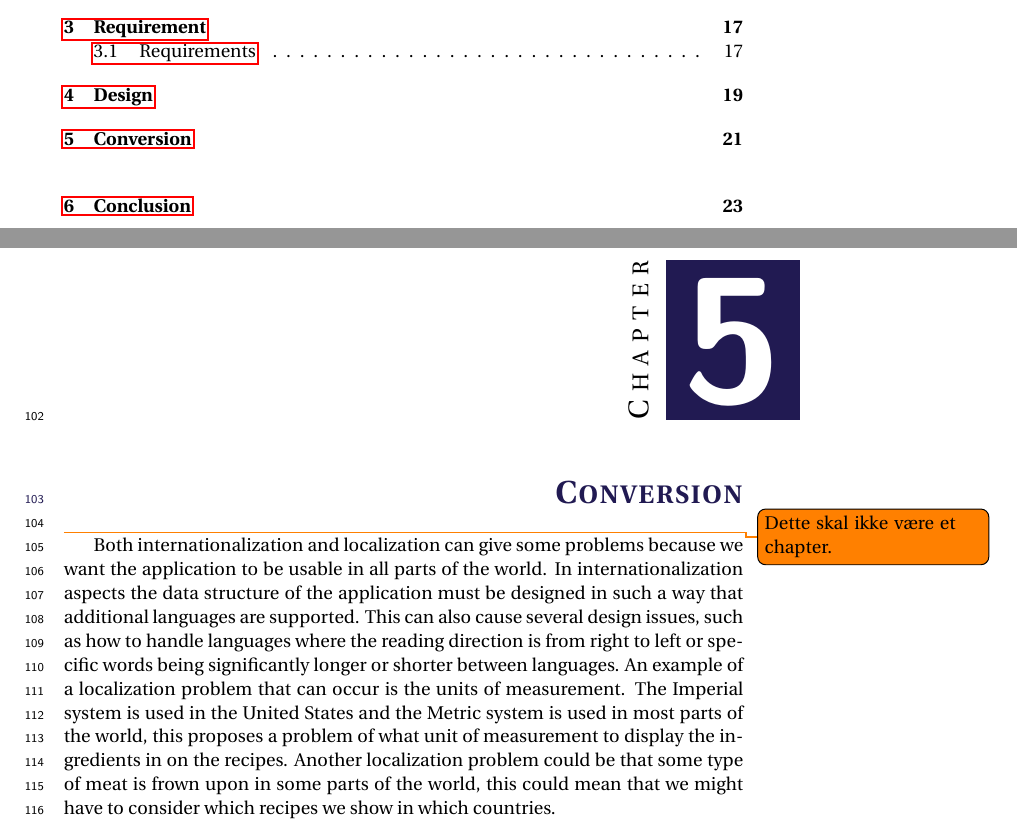
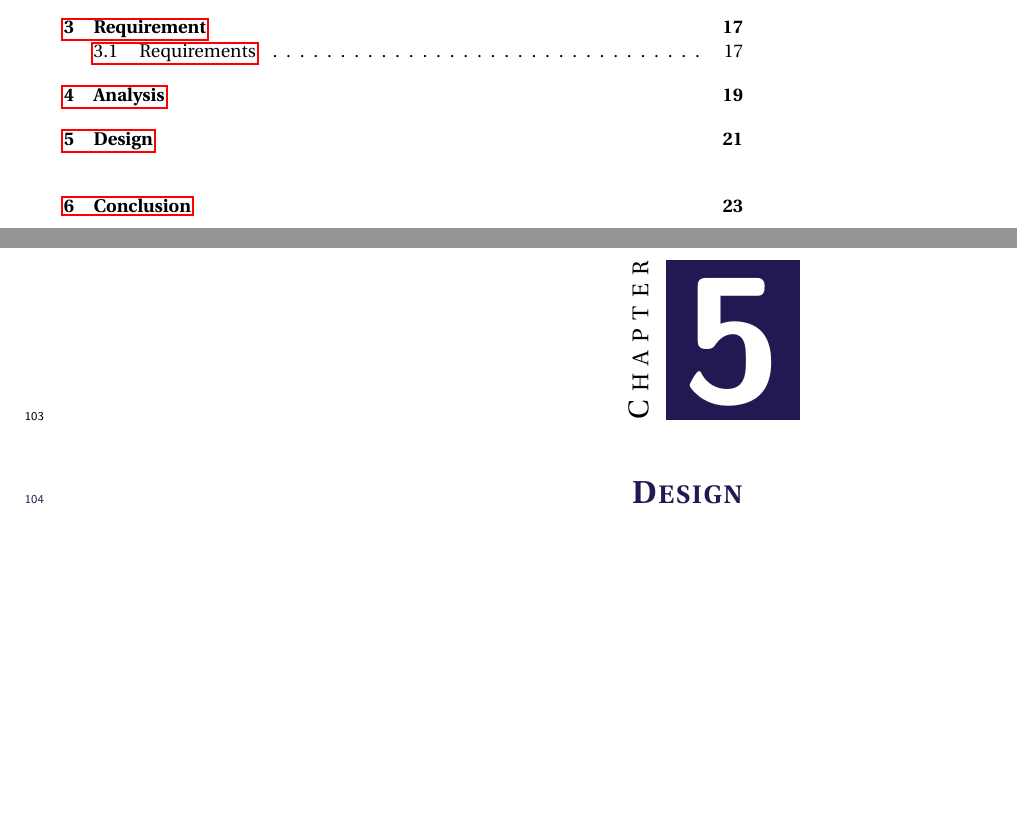
Before and after one commit to figa12/food-report, a LaTeX thesis (master.tex, which reads tex/conversion.tex): two parts of pages 9 and 21 of 31, joined at a grey line, cut so that both start at the same text, the shorter picture padded with empty space. Compiled offline with pdfLaTeX.

Commit message:
Lavet conversion om til et analyse afsnit, så der også kan komme et design afsnit. "internationalization" afsnittet mangler beskrivelser.

```diff
--- a/master.tex
+++ b/master.tex
@@ -49,9 +52,5 @@
 \chapter{Design}\label{chap:design}
 \input{tex/design.tex}
-
-\chapter{Conversion}
-\todo{Dette skal ikke være et chapter.}
-\input{tex/conversion.tex}
 
 \bookmarksetup{startatroot}% dette skulle stoppe part, så conclusion får indryk. Problemet i skrivende øjeblik er at chapters har samme indryk uafhængigt af parts
 \addtocontents{toc}{\bigskip}%laver ekstra mellemrum
--- a/tex/conversion.tex
+++ /dev/null
@@ -1,6 +0,0 @@
-Both internationalization and localization can give some problems because we want the application to be usable in all parts of the world. In internationalization aspects the data structure of the application must be designed in such a way that additional languages are supported. This can also cause several design issues, such as how to handle languages where the reading direction is from right to left or specific words being significantly longer or shorter between languages.
-An example of a localization problem that can occur is the units of measurement. The Imperial system is used in the United States and the Metric system is used in most parts of the world, this proposes a problem of what unit of measurement to display the ingredients in on the recipes. Another localization problem could be that some type of meat is frown upon in some parts of the world, this could mean that we might have to consider which recipes we show in which countries.
-%%% Local Variables:
-%%% mode: latex
-%%% TeX-master: "../master"
-%%% End:
```
Also changed, not shown: bib/bibliografi.bib (+8 -0 lines), master.tex (3 more changed lines).
